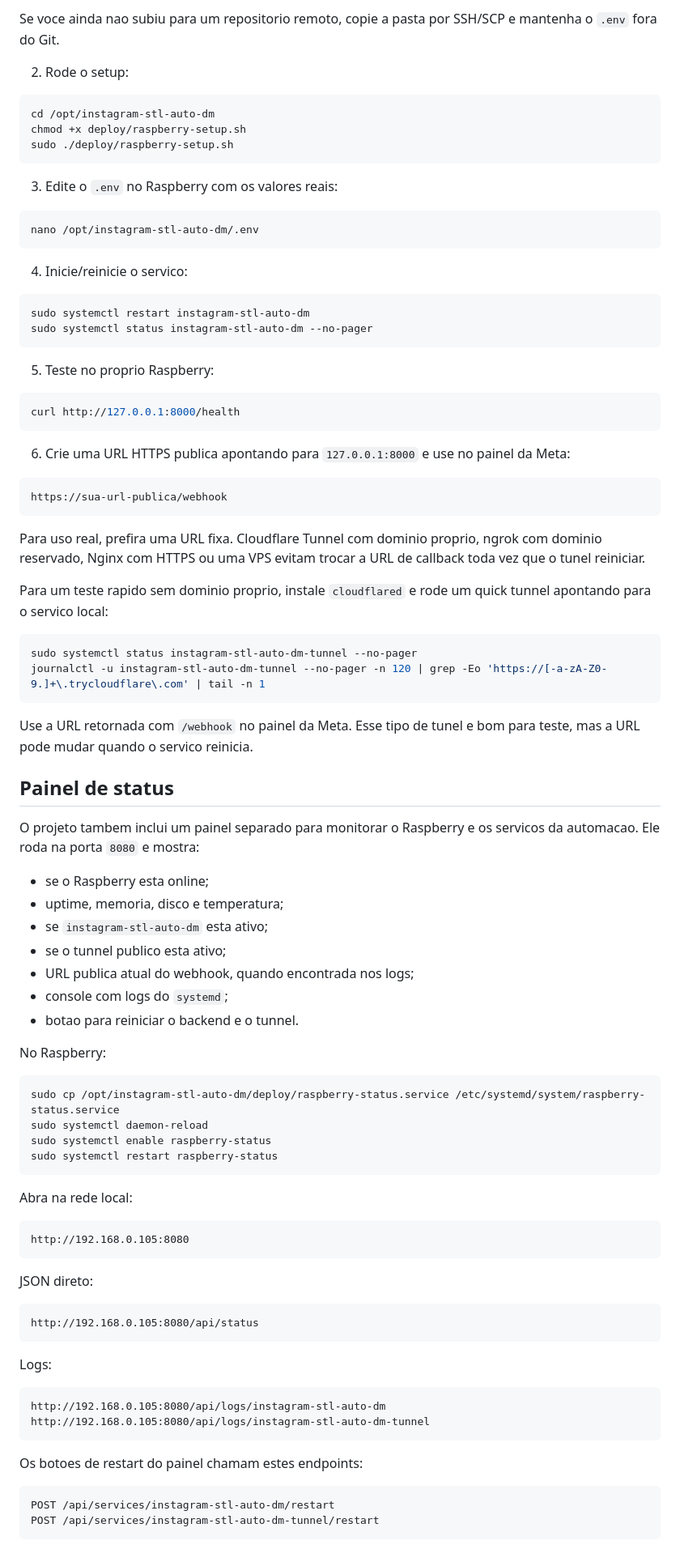
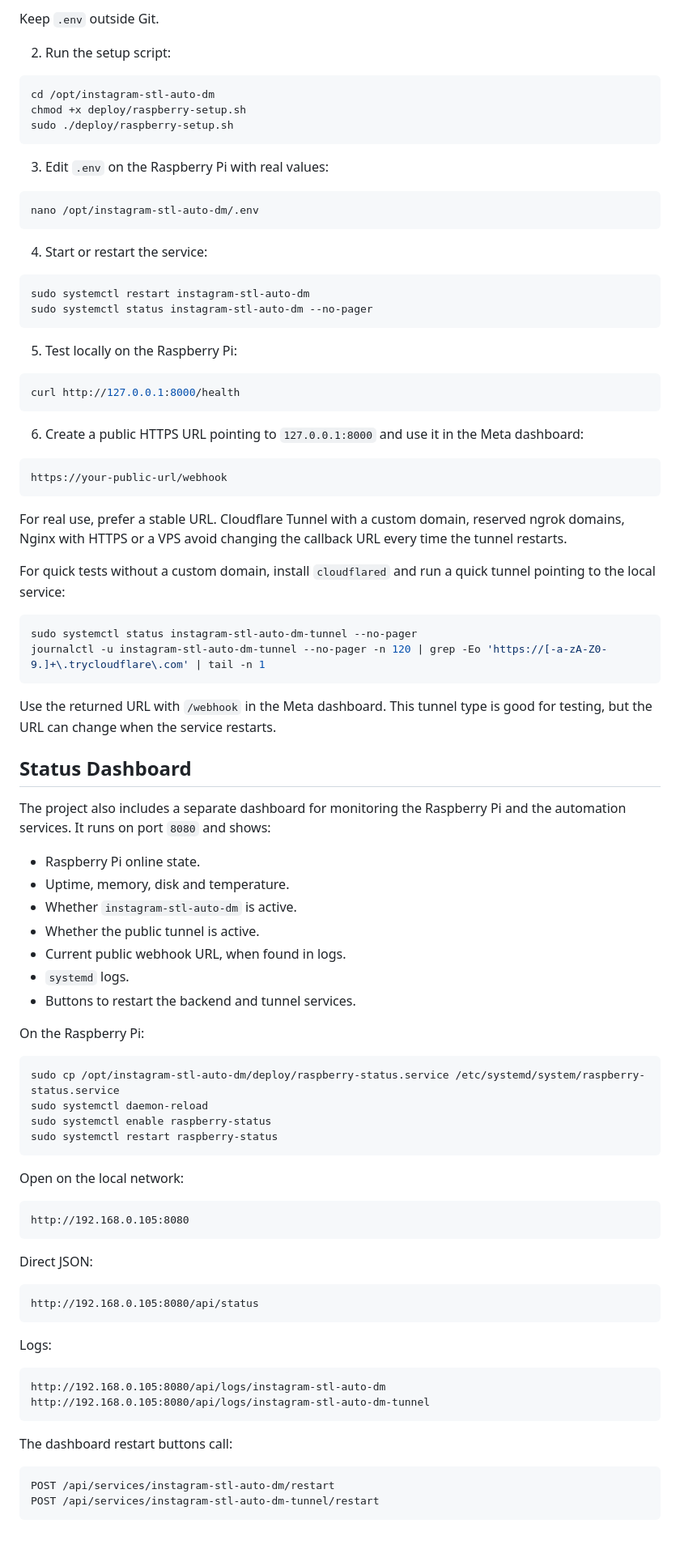
Before and after one commit to santosgus3dtech/instagram-stl-auto-dm, a Markdown page: README.md, the part around one of its changes. Shown at 81% size. Drawn GitHub-style.

Commit message:
Translate README for portfolio presentation

````diff
--- a/README.md
+++ b/README.md
@@ -137,9 +133,8 @@ git clone <url-do-seu-repositorio> /opt/instagram-stl-auto-dm
 ```
 
-Se voce ainda nao subiu para um repositorio remoto, copie a pasta por SSH/SCP
-e mantenha o `.env` fora do Git.
+Keep `.env` outside Git.
 
-2. Rode o setup:
+2. Run the setup script:
 
 ```bash
 cd /opt/instagram-stl-auto-dm
@@ -147,61 +142,55 @@ chmod +x deploy/raspberry-setup.sh
 sudo ./deploy/raspberry-setup.sh
 ```
 
-3. Edite o `.env` no Raspberry com os valores reais:
+3. Edit `.env` on the Raspberry Pi with real values:
 
 ```bash
 nano /opt/instagram-stl-auto-dm/.env
 ```
 
-4. Inicie/reinicie o servico:
+4. Start or restart the service:
 
 ```bash
 sudo systemctl restart instagram-stl-auto-dm
 sudo systemctl status instagram-stl-auto-dm --no-pager
 ```
 
-5. Teste no proprio Raspberry:
+5. Test locally on the Raspberry Pi:
 
 ```bash
 curl http://127.0.0.1:8000/health
 ```
 
-6. Crie uma URL HTTPS publica apontando para `127.0.0.1:8000` e use no painel
-da Meta:
+6. Create a public HTTPS URL pointing to `127.0.0.1:8000` and use it in the Meta dashboard:
 
 ```text
-https://sua-url-publica/webhook
+https://your-public-url/webhook
 ```
 
-Para uso real, prefira uma URL fixa. Cloudflare Tunnel com dominio proprio,
-ngrok com dominio reservado, Nginx com HTTPS ou uma VPS evitam trocar a URL de
-callback toda vez que o tunel reiniciar.
+For real use, prefer a stable URL. Cloudflare Tunnel with a custom domain, reserved ngrok domains, Nginx with HTTPS or a VPS avoid changing the callback URL every time the tunnel restarts.
 
-Para um teste rapido sem dominio proprio, instale `cloudflared` e rode um
-quick tunnel apontando para o servico local:
+For quick tests without a custom domain, install `cloudflared` and run a quick tunnel pointing to the local service:
 
 ```bash
 sudo systemctl status instagram-stl-auto-dm-tunnel --no-pager
 journalctl -u instagram-stl-auto-dm-tunnel --no-pager -n 120 | grep -Eo 'https://[-a-zA-Z0-9.]+\.trycloudflare\.com' | tail -n 1
 ```
 
-Use a URL retornada com `/webhook` no painel da Meta. Esse tipo de tunel e bom
-para teste, mas a URL pode mudar quando o servico reinicia.
+Use the returned URL with `/webhook` in the Meta dashboard. This tunnel type is good for testing, but the URL can change when the service restarts.
 
-## Painel de status
+## Status Dashboard
 
-O projeto tambem inclui um painel separado para monitorar o Raspberry e os
-servicos da automacao. Ele roda na porta `8080` e mostra:
+The project also includes a separate dashboard for monitoring the Raspberry Pi and the automation services. It runs on port `8080` and shows:
 
-- se o Raspberry esta online;
-- uptime, memoria, disco e temperatura;
-- se `instagram-stl-auto-dm` esta ativo;
-- se o tunnel publico esta ativo;
-- URL publica atual do webhook, quando encontrada nos logs;
-- console com logs do `systemd`;
-- botao para reiniciar o backend e o tunnel.
+- Raspberry Pi online state.
+- Uptime, memory, disk and temperature.
+- Whether `instagram-stl-auto-dm` is active.
+- Whether the public tunnel is active.
+- Current public webhook URL, when found in logs.
+- `systemd` logs.
+- Buttons to restart the backend and tunnel services.
 
-No Raspberry:
+On the Raspberry Pi:
 
 ```bash
 sudo cp /opt/instagram-stl-auto-dm/deploy/raspberry-status.service /etc/systemd/system/raspberry-status.service
@@ -210,13 +199,13 @@ sudo systemctl enable raspberry-status
 sudo systemctl restart raspberry-status
 ```
 
-Abra na rede local:
+Open on the local network:
 
 ```text
 http://192.168.0.105:8080
 ```
 
-JSON direto:
+Direct JSON:
 
 ```text
 http://192.168.0.105:8080/api/status
@@ -229,7 +218,7 @@ http://192.168.0.105:8080/api/logs/instagram-stl-auto-dm
 http://192.168.0.105:8080/api/logs/instagram-stl-auto-dm-tunnel
 ```
 
-Os botoes de restart do painel chamam estes endpoints:
+The dashboard restart buttons call:
 
 ```text
 POST /api/services/instagram-stl-auto-dm/restart
````
Also changed, not shown: other parts of README.md (+66 -78 lines).
